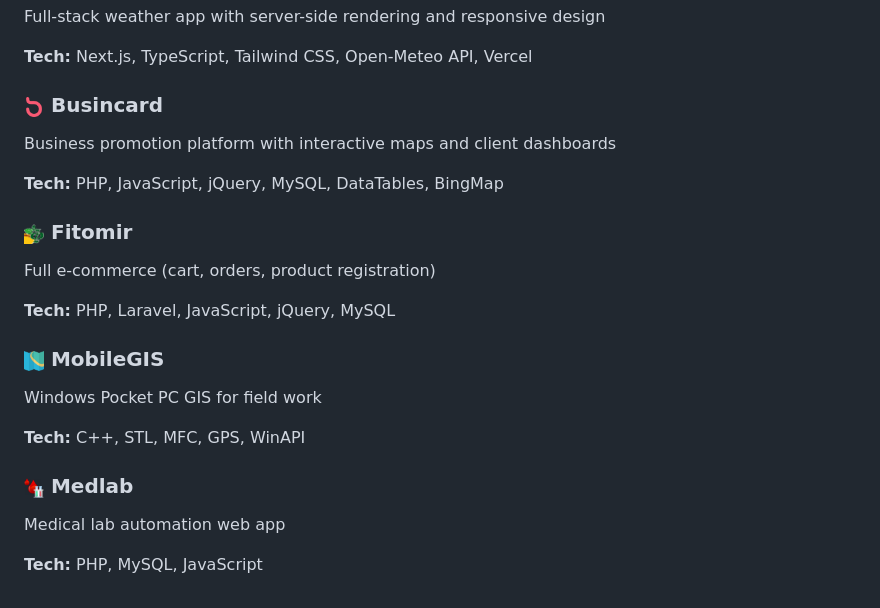
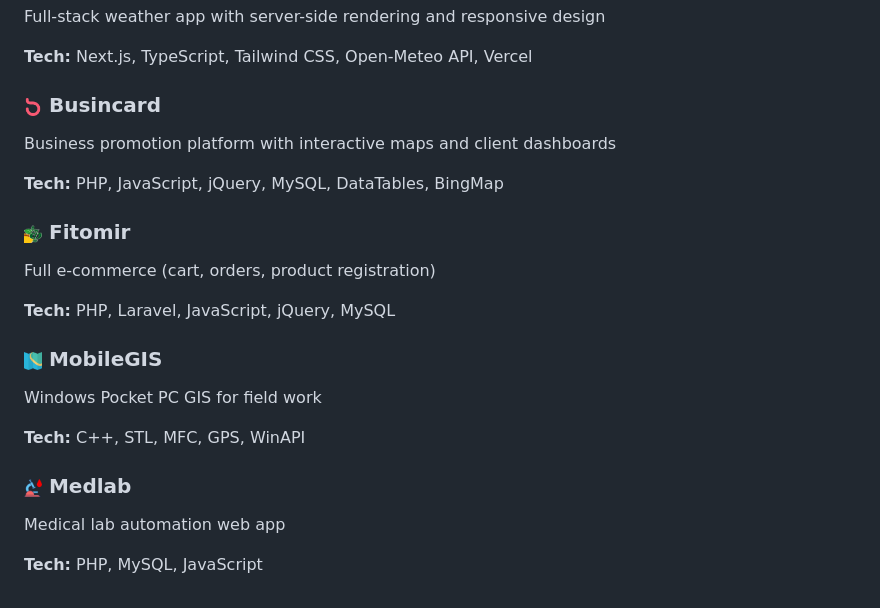
Before and after one commit to tolkensak/tolkensak, a Markdown page: README.md, the part around one of its changes. Rendered like a GitHub page; pictures changed too: image/medlab.png.

Commit message:
Updated Medlab Icon

```diff
--- a/README.md
+++ b/README.md
@@ -94,25 +94,25 @@ Full-stack weather app with server-side rendering and responsive design
 
 **Tech:** Next.js, TypeScript, Tailwind CSS, Open-Meteo API, Vercel
 
-### <img src="image/busincard.png" alt="" width="20"> Busincard
+### <img src="image/busincard.png" alt="" height="18"> Busincard
 
 Business promotion platform with interactive maps and client dashboards
 
 **Tech:** PHP, JavaScript, jQuery, MySQL, DataTables, BingMap
 
-### <img src="image/fitomir.png" alt="" width="20"> Fitomir
+### <img src="image/fitomir.png" alt="" height="18"> Fitomir
 
 Full e‑commerce (cart, orders, product registration)
 
 **Tech:** PHP, Laravel, JavaScript, jQuery, MySQL
 
-### <img src="image/mobilegis.png" alt="" width="20"> MobileGIS
+### <img src="image/mobilegis.png" alt="" height="18"> MobileGIS
 
 Windows Pocket PC GIS for field work
 
 **Tech:** C++, STL, MFC, GPS, WinAPI
 
-### <img src="image/medlab.png" alt="" width="20"> Medlab
+### <img src="image/medlab.png" alt="" height="18"> Medlab
 
 Medical lab automation web app
 
```
Also changed, not shown: other parts of README.md (+1 -1 lines).
